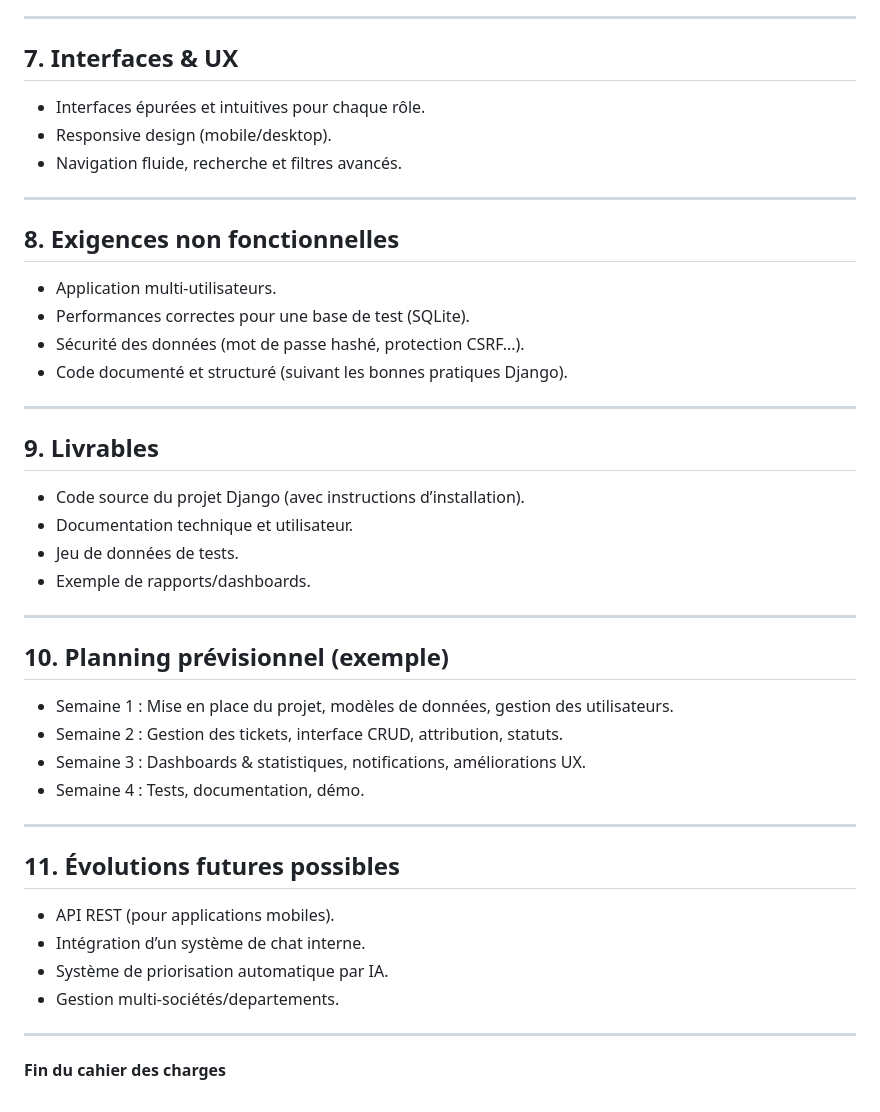
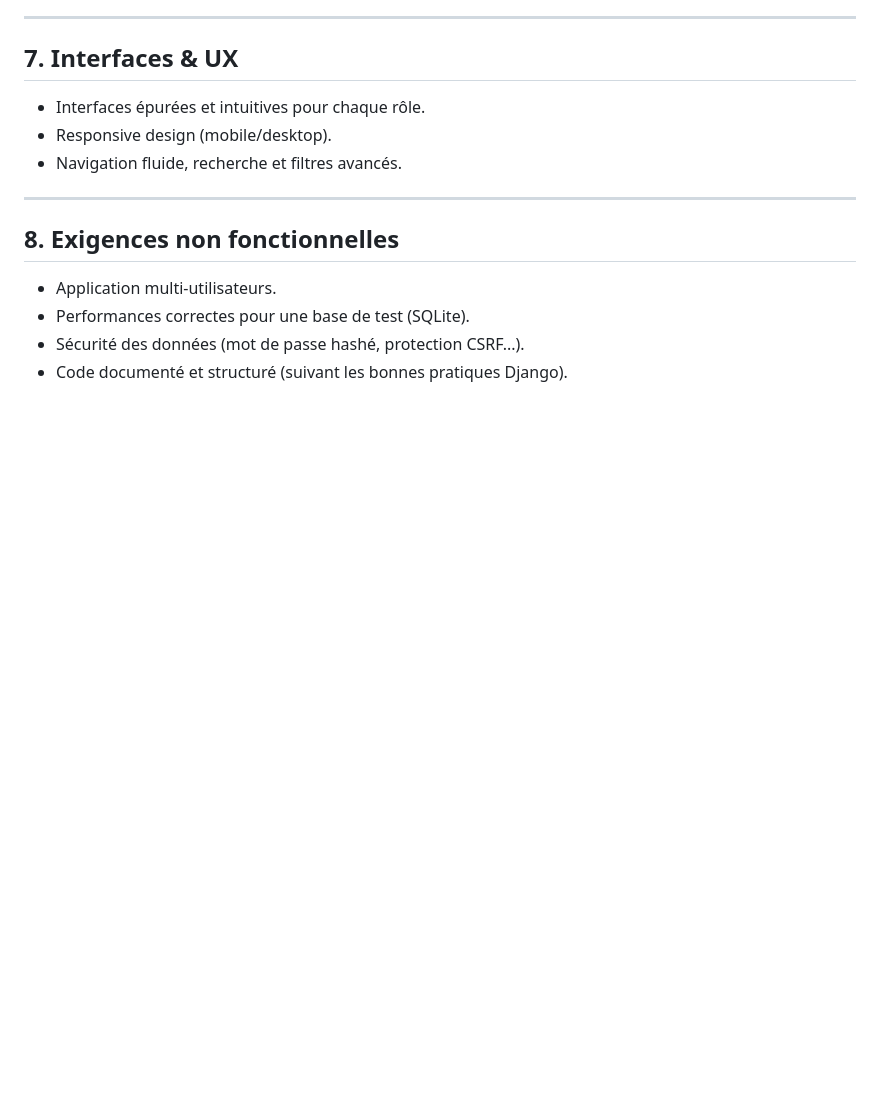
Before and after one commit to elmehdi-mgd/smarthelp, a Markdown page: README.md, the part around the change. Drawn GitHub-style; blank space fills up the shorter version.

```diff
--- a/README.md
+++ b/README.md
@@ -109,34 +109,3 @@ Application SmartHelp
 - Performances correctes pour une base de test (SQLite).
 - Sécurité des données (mot de passe hashé, protection CSRF...).
 - Code documenté et structuré (suivant les bonnes pratiques Django).
-
----
-
-## 9. Livrables
-
-- Code source du projet Django (avec instructions d’installation).
-- Documentation technique et utilisateur.
-- Jeu de données de tests.
-- Exemple de rapports/dashboards.
-
----
-
-## 10. Planning prévisionnel (exemple)
-
-- Semaine 1 : Mise en place du projet, modèles de données, gestion des utilisateurs.
-- Semaine 2 : Gestion des tickets, interface CRUD, attribution, statuts.
-- Semaine 3 : Dashboards & statistiques, notifications, améliorations UX.
-- Semaine 4 : Tests, documentation, démo.
-
----
-
-## 11. Évolutions futures possibles
-
-- API REST (pour applications mobiles).
-- Intégration d’un système de chat interne.
-- Système de priorisation automatique par IA.
-- Gestion multi-sociétés/departements.
-
----
-
-**Fin du cahier des charges**
```
